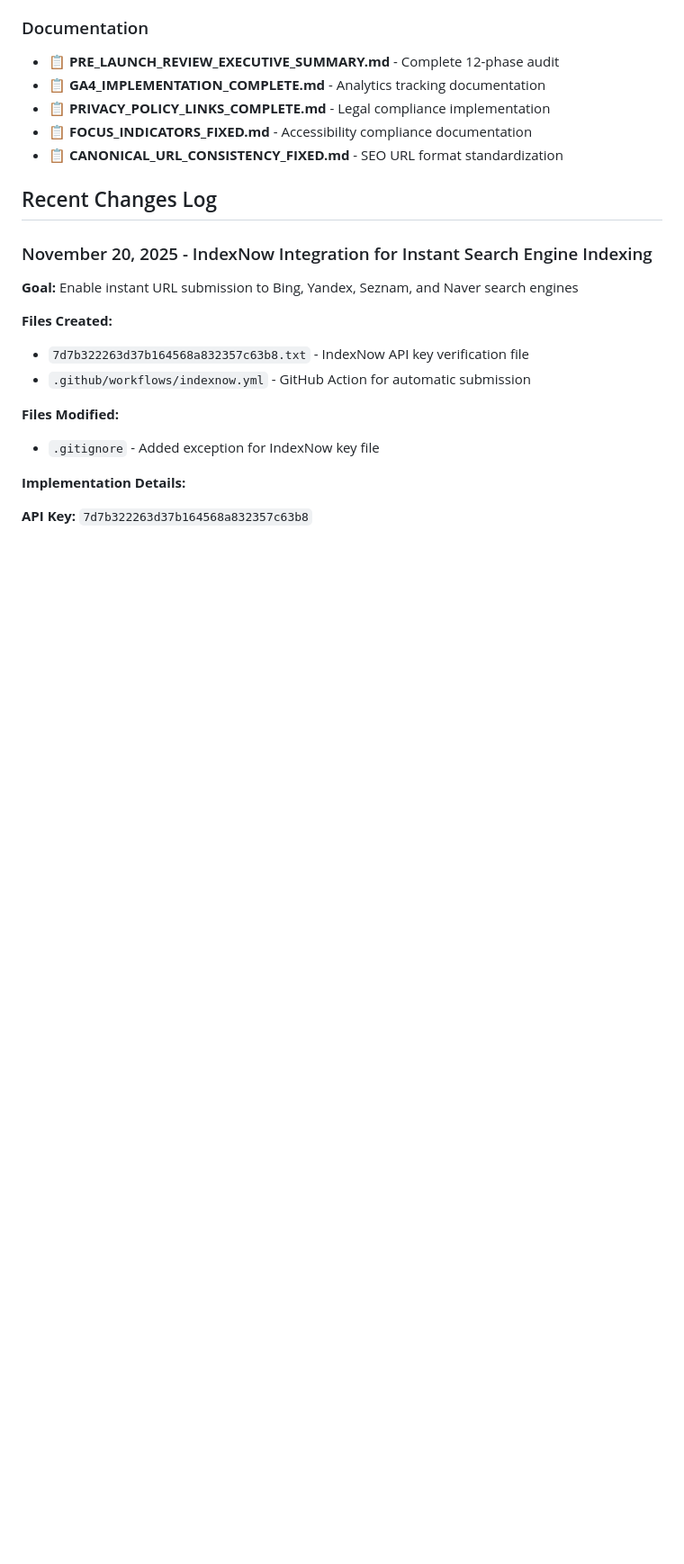
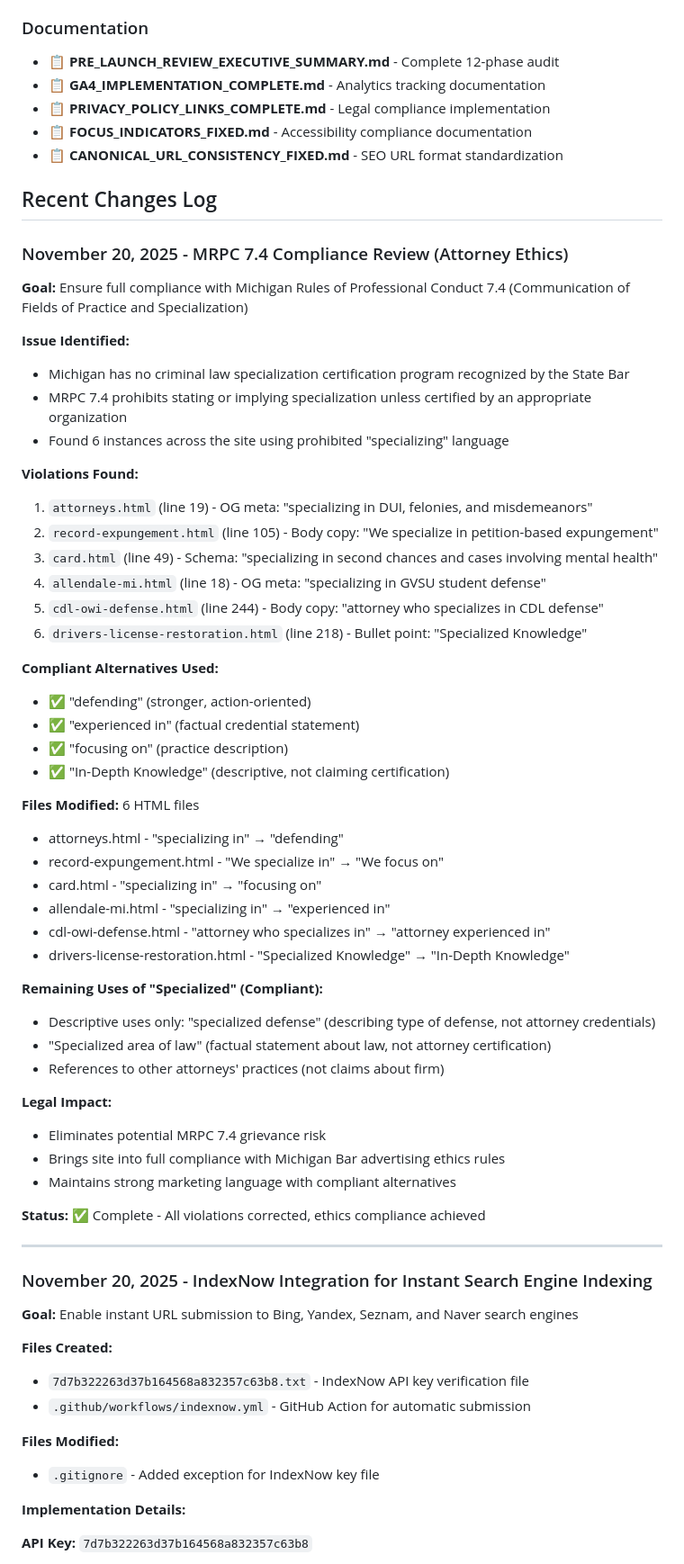
Before and after one commit to SPTrialattorneys/Sorin-Pyle-site, a Markdown page: CLAUDE.md, the part around the change. Shown at 90% size. Drawn GitHub-style; blank space fills up the shorter version.

Commit message:
Document MRPC 7.4 compliance review in CLAUDE.md

```diff
--- a/CLAUDE.md
+++ b/CLAUDE.md
@@ -198,6 +198,51 @@ npx serve .
 - 📋 **CANONICAL_URL_CONSISTENCY_FIXED.md** - SEO URL format standardization
 
 ## Recent Changes Log
+
+### November 20, 2025 - MRPC 7.4 Compliance Review (Attorney Ethics)
+
+**Goal:** Ensure full compliance with Michigan Rules of Professional Conduct 7.4 (Communication of Fields of Practice and Specialization)
+
+**Issue Identified:**
+- Michigan has no criminal law specialization certification program recognized by the State Bar
+- MRPC 7.4 prohibits stating or implying specialization unless certified by an appropriate organization
+- Found 6 instances across the site using prohibited "specializing" language
+
+**Violations Found:**
+1. `attorneys.html` (line 19) - OG meta: "specializing in DUI, felonies, and misdemeanors"
+2. `record-expungement.html` (line 105) - Body copy: "We specialize in petition-based expungement"
+3. `card.html` (line 49) - Schema: "specializing in second chances and cases involving mental health"
+4. `allendale-mi.html` (line 18) - OG meta: "specializing in GVSU student defense"
+5. `cdl-owi-defense.html` (line 244) - Body copy: "attorney who specializes in CDL defense"
+6. `drivers-license-restoration.html` (line 218) - Bullet point: "Specialized Knowledge"
+
+**Compliant Alternatives Used:**
+- ✅ "defending" (stronger, action-oriented)
+- ✅ "experienced in" (factual credential statement)
+- ✅ "focusing on" (practice description)
+- ✅ "In-Depth Knowledge" (descriptive, not claiming certification)
+
+**Files Modified:** 6 HTML files
+- attorneys.html - "specializing in" → "defending"
+- record-expungement.html - "We specialize in" → "We focus on"
+- card.html - "specializing in" → "focusing on"
+- allendale-mi.html - "specializing in" → "experienced in"
+- cdl-owi-defense.html - "attorney who specializes in" → "attorney experienced in"
+- drivers-license-restoration.html - "Specialized Knowledge" → "In-Depth Knowledge"
+
+**Remaining Uses of "Specialized" (Compliant):**
+- Descriptive uses only: "specialized defense" (describing type of defense, not attorney credentials)
+- "Specialized area of law" (factual statement about law, not attorney certification)
+- References to other attorneys' practices (not claims about firm)
+
+**Legal Impact:**
+- Eliminates potential MRPC 7.4 grievance risk
+- Brings site into full compliance with Michigan Bar advertising ethics rules
+- Maintains strong marketing language with compliant alternatives
+
+**Status:** ✅ Complete - All violations corrected, ethics compliance achieved
+
+---
 
 ### November 20, 2025 - IndexNow Integration for Instant Search Engine Indexing
 
```
